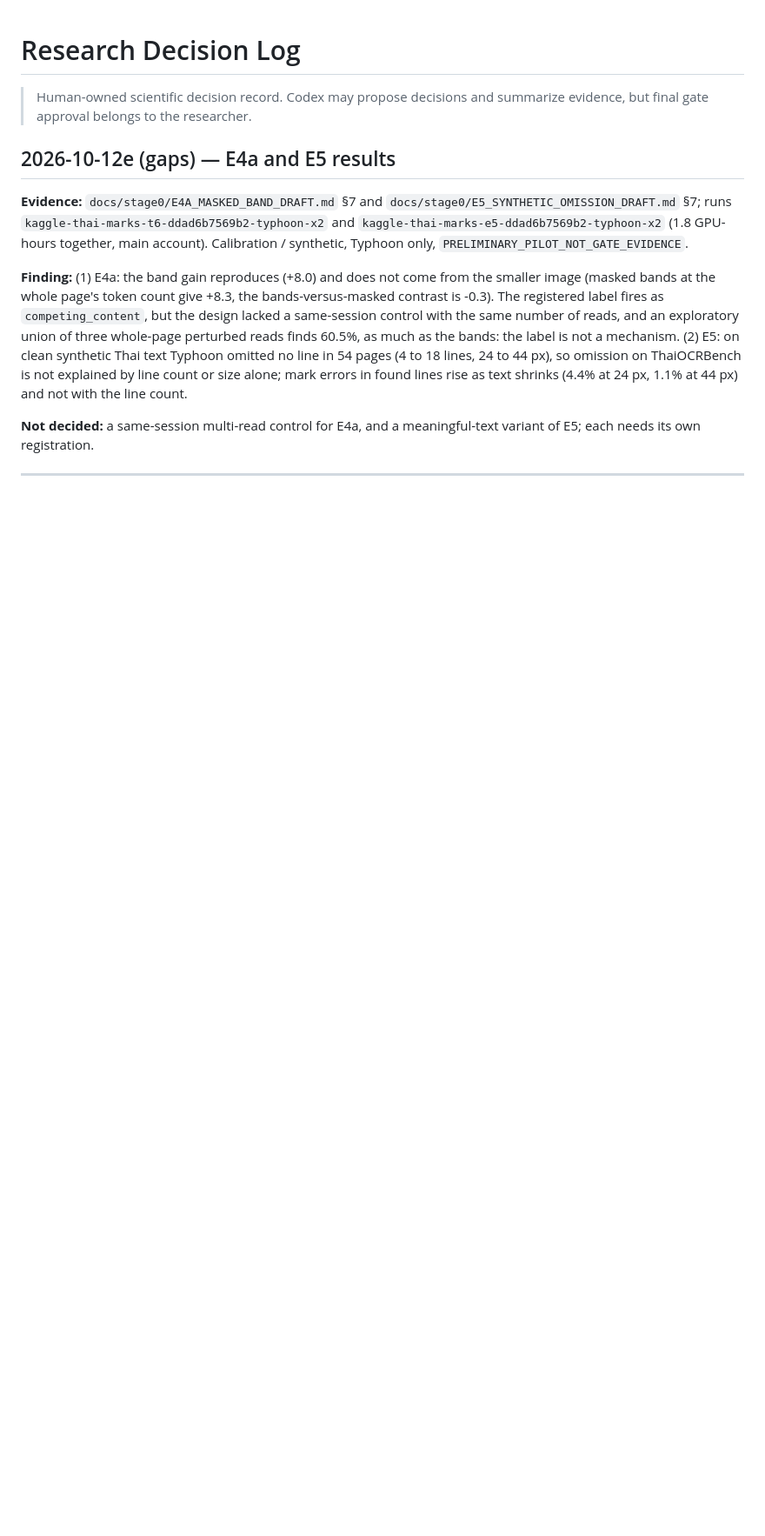
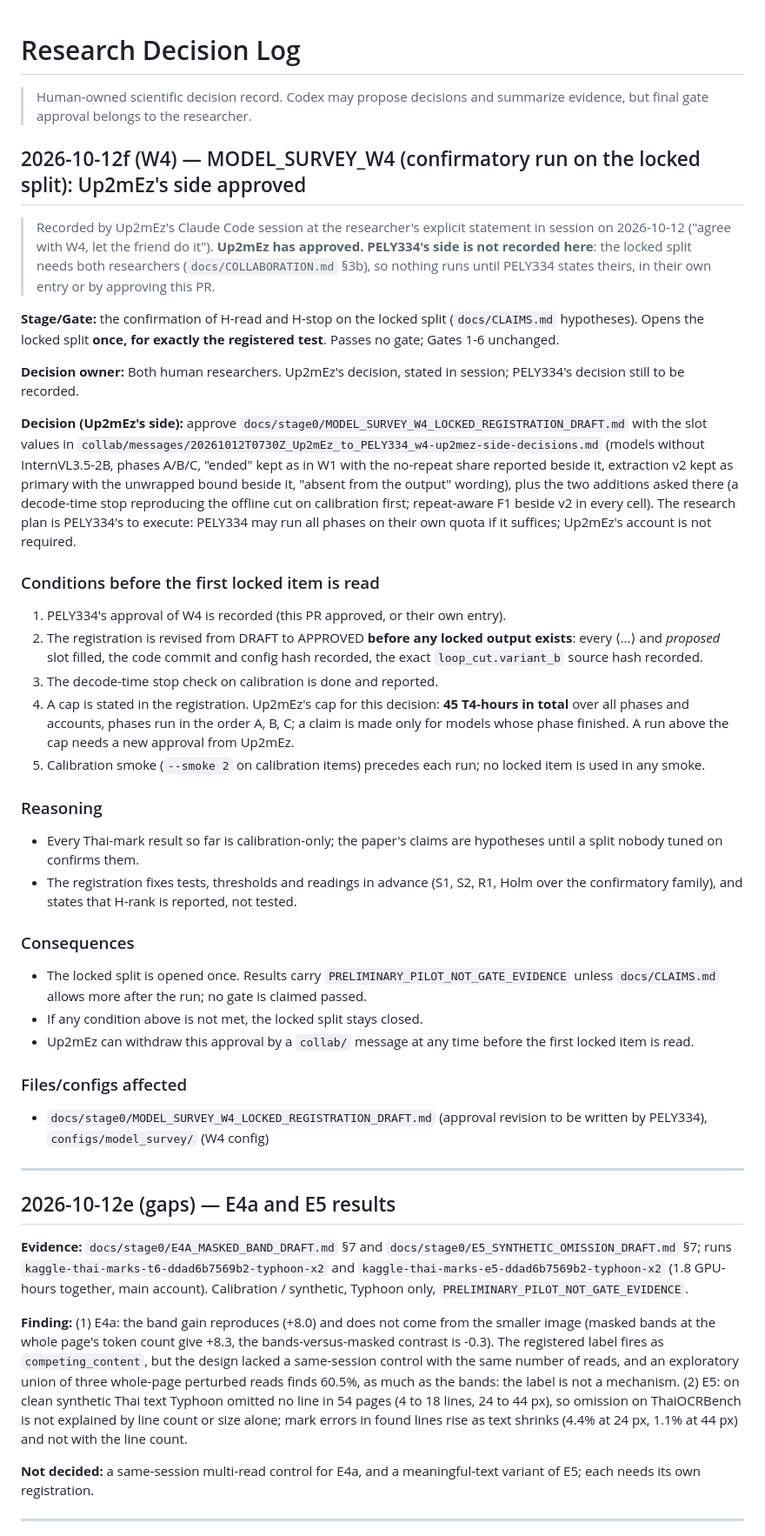
Before and after one commit to Up2mEz/thai-prune, a Markdown page: docs/DECISION_LOG.md, the part around the change. Shown at 87% size. Rendered like a GitHub page; blank space fills up the shorter version.

Commit message:
DECISION_LOG: W4 (locked-split confirmation) approved on Up2mEz's side
Records the researcher's statement in session that W4 may go ahead, with the
slot values already sent to PELY334, a 45 T4-hour cap, and the conditions that
must hold before the first locked item is read. PELY334's side is not
recorded; nothing runs until it is.

Co-Authored-By: Claude Sonnet 5.5 <noreply@anthropic.com>

```diff
--- a/docs/DECISION_LOG.md
+++ b/docs/DECISION_LOG.md
@@ -1,6 +1,70 @@
 # Research Decision Log
 
 > Human-owned scientific decision record. Codex may propose decisions and summarize evidence, but final gate approval belongs to the researcher.
+
+## 2026-10-12f (W4) — MODEL_SURVEY_W4 (confirmatory run on the locked split): Up2mEz's side approved
+
+> Recorded by Up2mEz's Claude Code session at the researcher's explicit
+> statement in session on 2026-10-12 ("agree with W4, let the friend do it").
+> **Up2mEz has approved. PELY334's side is not recorded here**: the locked
+> split needs both researchers (`docs/COLLABORATION.md` §3b), so nothing runs
+> until PELY334 states theirs, in their own entry or by approving this PR.
+
+**Stage/Gate:** the confirmation of H-read and H-stop on the locked split
+(`docs/CLAIMS.md` hypotheses). Opens the locked split **once, for exactly the
+registered test**. Passes no gate; Gates 1-6 unchanged.
+
+**Decision owner:** Both human researchers. Up2mEz's decision, stated in
+session; PELY334's decision still to be recorded.
+
+**Decision (Up2mEz's side):** approve
+`docs/stage0/MODEL_SURVEY_W4_LOCKED_REGISTRATION_DRAFT.md` with the slot values
+in `collab/messages/20261012T0730Z_Up2mEz_to_PELY334_w4-up2mez-side-decisions.md`
+(models without InternVL3.5-2B, phases A/B/C, "ended" kept as in W1 with the
+no-repeat share reported beside it, extraction v2 kept as primary with the
+unwrapped bound beside it, "absent from the output" wording), plus the two
+additions asked there (a decode-time stop reproducing the offline cut on
+calibration first; repeat-aware F1 beside v2 in every cell). The research
+plan is PELY334's to execute: PELY334 may run all phases on their own quota
+if it suffices; Up2mEz's account is not required.
+
+### Conditions before the first locked item is read
+
+1. PELY334's approval of W4 is recorded (this PR approved, or their own entry).
+2. The registration is revised from DRAFT to APPROVED **before any locked
+   output exists**: every ⟨…⟩ and *proposed* slot filled, the code commit and
+   config hash recorded, the exact `loop_cut.variant_b` source hash recorded.
+3. The decode-time stop check on calibration is done and reported.
+4. A cap is stated in the registration. Up2mEz's cap for this decision: **45
+   T4-hours in total** over all phases and accounts, phases run in the order
+   A, B, C; a claim is made only for models whose phase finished. A run above
+   the cap needs a new approval from Up2mEz.
+5. Calibration smoke (`--smoke 2` on calibration items) precedes each run; no
+   locked item is used in any smoke.
+
+### Reasoning
+
+- Every Thai-mark result so far is calibration-only; the paper's claims are
+  hypotheses until a split nobody tuned on confirms them.
+- The registration fixes tests, thresholds and readings in advance (S1, S2,
+  R1, Holm over the confirmatory family), and states that H-rank is reported,
+  not tested.
+
+### Consequences
+
+- The locked split is opened once. Results carry
+  `PRELIMINARY_PILOT_NOT_GATE_EVIDENCE` unless `docs/CLAIMS.md` allows more
+  after the run; no gate is claimed passed.
+- If any condition above is not met, the locked split stays closed.
+- Up2mEz can withdraw this approval by a `collab/` message at any time before
+  the first locked item is read.
+
+### Files/configs affected
+
+- `docs/stage0/MODEL_SURVEY_W4_LOCKED_REGISTRATION_DRAFT.md` (approval
+  revision to be written by PELY334), `configs/model_survey/` (W4 config)
+
+---
 
 ## 2026-10-12e (gaps) — E4a and E5 results
 
```
